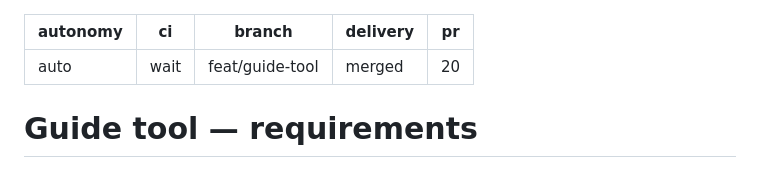
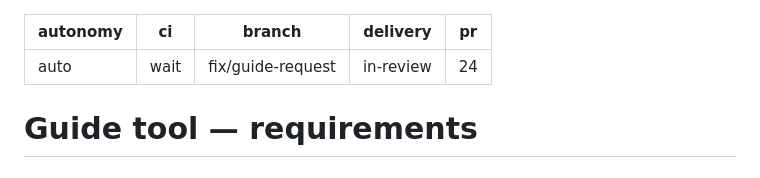
Before and after one commit to protonspy/lotml, a Markdown page: specs/guide-tool/requirements.md, the part around the change. GitHub-like rendering.

Commit message:
chore(spec): guide-tool in review as PR 24

```diff
--- a/specs/guide-tool/requirements.md
+++ b/specs/guide-tool/requirements.md
@@ -1,9 +1,9 @@
 ---
 autonomy: auto
 ci: wait
-branch: feat/guide-tool
-delivery: merged
-pr: 20
+branch: fix/guide-request
+delivery: in-review
+pr: 24
 ---
 
 # Guide tool — requirements
```
